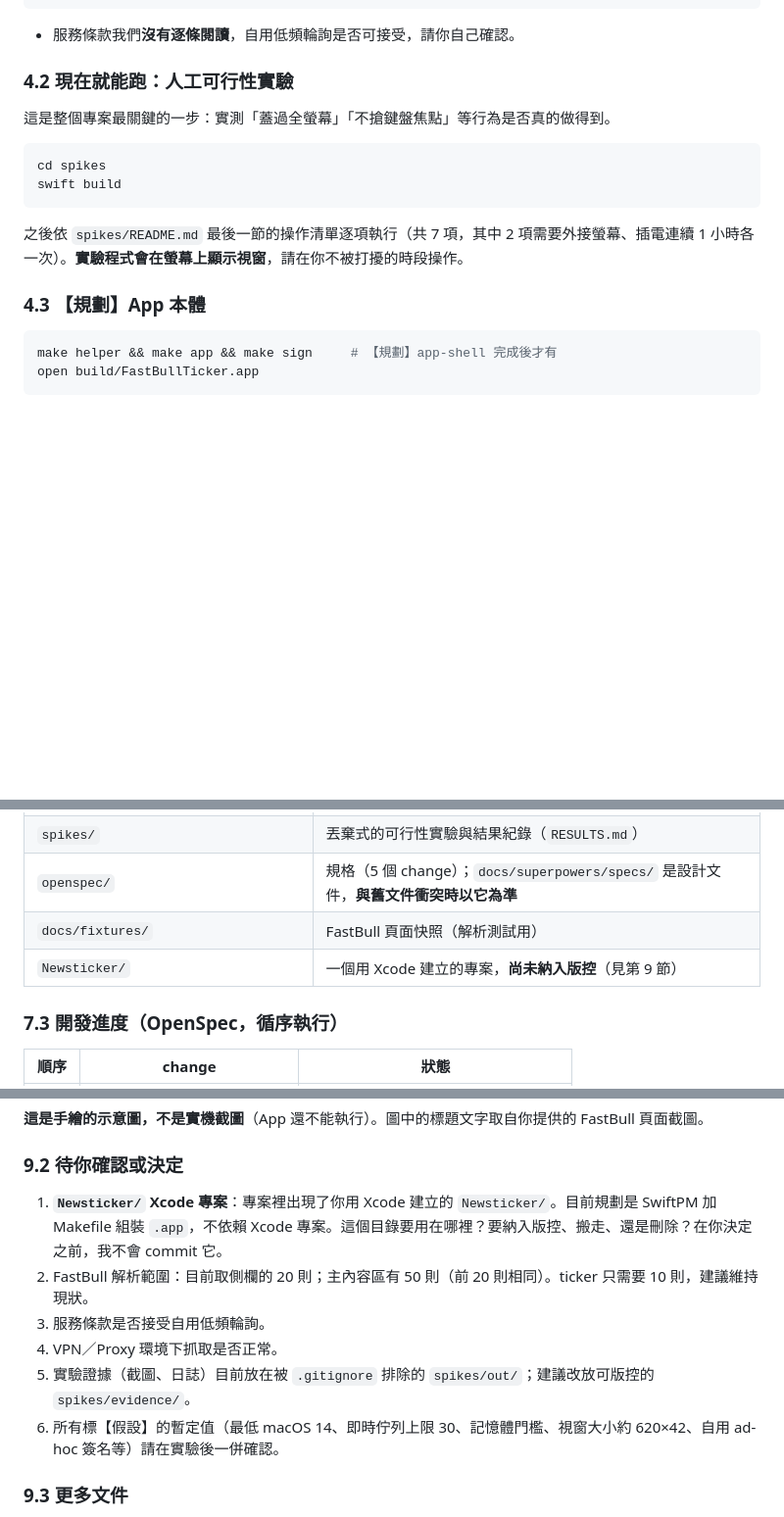
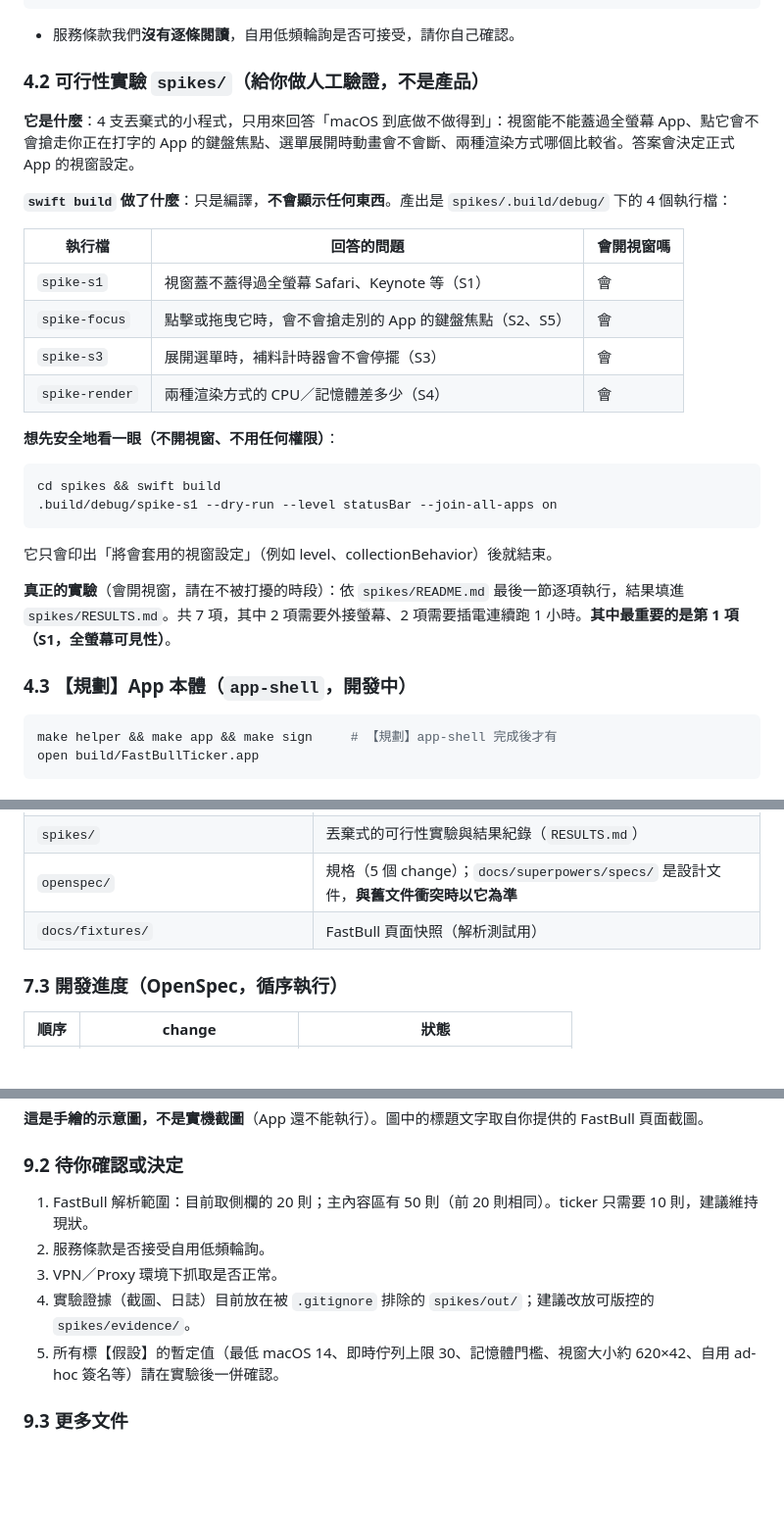
Before and after one commit to YCHung1998/newsticker, a Markdown page: README.md, 3 parts joined by grey strips. Shown at 98% size. GitHub-like rendering; blank space fills up the shorter version.

Commit message:
docs: README — explain spikes, drop removed Xcode folder notes
Co-Authored-By: Claude Sonnet 5.5 <noreply@anthropic.com>

````diff
--- a/README.md
+++ b/README.md
@@ -63,18 +63,31 @@ cargo build --release
 
 - 服務條款我們**沒有逐條閱讀**，自用低頻輪詢是否可接受，請你自己確認。
 
-### 4.2 現在就能跑：人工可行性實驗
+### 4.2 可行性實驗 `spikes/`（給你做人工驗證，**不是產品**）
 
-這是整個專案最關鍵的一步：實測「蓋過全螢幕」「不搶鍵盤焦點」等行為是否真的做得到。
+**它是什麼**：4 支丟棄式的小程式，只用來回答「macOS 到底做不做得到」：視窗能不能蓋過全螢幕 App、點它會不會搶走你正在打字的 App 的鍵盤焦點、選單展開時動畫會不會斷、兩種渲染方式哪個比較省。答案會決定正式 App 的視窗設定。
+
+**`swift build` 做了什麼**：只是編譯，**不會顯示任何東西**。產出是 `spikes/.build/debug/` 下的 4 個執行檔：
+
+| 執行檔 | 回答的問題 | 會開視窗嗎 |
+|---|---|---|
+| `spike-s1` | 視窗蓋不蓋得過全螢幕 Safari、Keynote 等（S1） | 會 |
+| `spike-focus` | 點擊或拖曳它時，會不會搶走別的 App 的鍵盤焦點（S2、S5） | 會 |
+| `spike-s3` | 展開選單時，補料計時器會不會停擺（S3） | 會 |
+| `spike-render` | 兩種渲染方式的 CPU／記憶體差多少（S4） | 會 |
+
+**想先安全地看一眼（不開視窗、不用任何權限）**：
 
 ```sh
-cd spikes
-swift build
+cd spikes && swift build
+.build/debug/spike-s1 --dry-run --level statusBar --join-all-apps on
 ```
 
-之後依 `spikes/README.md` 最後一節的操作清單逐項執行（共 7 項，其中 2 項需要外接螢幕、插電連續 1 小時各一次）。**實驗程式會在螢幕上顯示視窗**，請在你不被打擾的時段操作。
+它只會印出「將會套用的視窗設定」（例如 level、collectionBehavior）後就結束。
 
-### 4.3 【規劃】App 本體
+**真正的實驗**（會開視窗，請在不被打擾的時段）：依 `spikes/README.md` 最後一節逐項執行，結果填進 `spikes/RESULTS.md`。共 7 項，其中 2 項需要外接螢幕、2 項需要插電連續跑 1 小時。**其中最重要的是第 1 項（S1，全螢幕可見性）**。
+
+### 4.3 【規劃】App 本體（`app-shell`，開發中）
 
 ```sh
 make helper && make app && make sign     # 【規劃】app-shell 完成後才有
@@ -180,7 +193,6 @@ flowchart LR
 | `spikes/` | 丟棄式的可行性實驗與結果紀錄（`RESULTS.md`） |
 | `openspec/` | 規格（5 個 change）；`docs/superpowers/specs/` 是設計文件，**與舊文件衝突時以它為準** |
 | `docs/fixtures/` | FastBull 頁面快照（解析測試用） |
-| `Newsticker/` | 一個用 Xcode 建立的專案，**尚未納入版控**（見第 9 節） |
 
 ### 7.3 開發進度（OpenSpec，循序執行）
 
@@ -232,12 +244,11 @@ flowchart LR
 
 ### 9.2 待你確認或決定
 
-1. **`Newsticker/` Xcode 專案**：專案裡出現了你用 Xcode 建立的 `Newsticker/`。目前規劃是 SwiftPM 加 Makefile 組裝 `.app`，不依賴 Xcode 專案。這個目錄要用在哪裡？要納入版控、搬走、還是刪除？在你決定之前，我不會 commit 它。
-2. FastBull 解析範圍：目前取側欄的 20 則；主內容區有 50 則（前 20 則相同）。ticker 只需要 10 則，建議維持現狀。
-3. 服務條款是否接受自用低頻輪詢。
-4. VPN／Proxy 環境下抓取是否正常。
-5. 實驗證據（截圖、日誌）目前放在被 `.gitignore` 排除的 `spikes/out/`；建議改放可版控的 `spikes/evidence/`。
-6. 所有標【假設】的暫定值（最低 macOS 14、即時佇列上限 30、記憶體門檻、視窗大小約 620×42、自用 ad-hoc 簽名等）請在實驗後一併確認。
+1. FastBull 解析範圍：目前取側欄的 20 則；主內容區有 50 則（前 20 則相同）。ticker 只需要 10 則，建議維持現狀。
+2. 服務條款是否接受自用低頻輪詢。
+3. VPN／Proxy 環境下抓取是否正常。
+4. 實驗證據（截圖、日誌）目前放在被 `.gitignore` 排除的 `spikes/out/`；建議改放可版控的 `spikes/evidence/`。
+5. 所有標【假設】的暫定值（最低 macOS 14、即時佇列上限 30、記憶體門檻、視窗大小約 620×42、自用 ad-hoc 簽名等）請在實驗後一併確認。
 
 ### 9.3 更多文件
 
````
